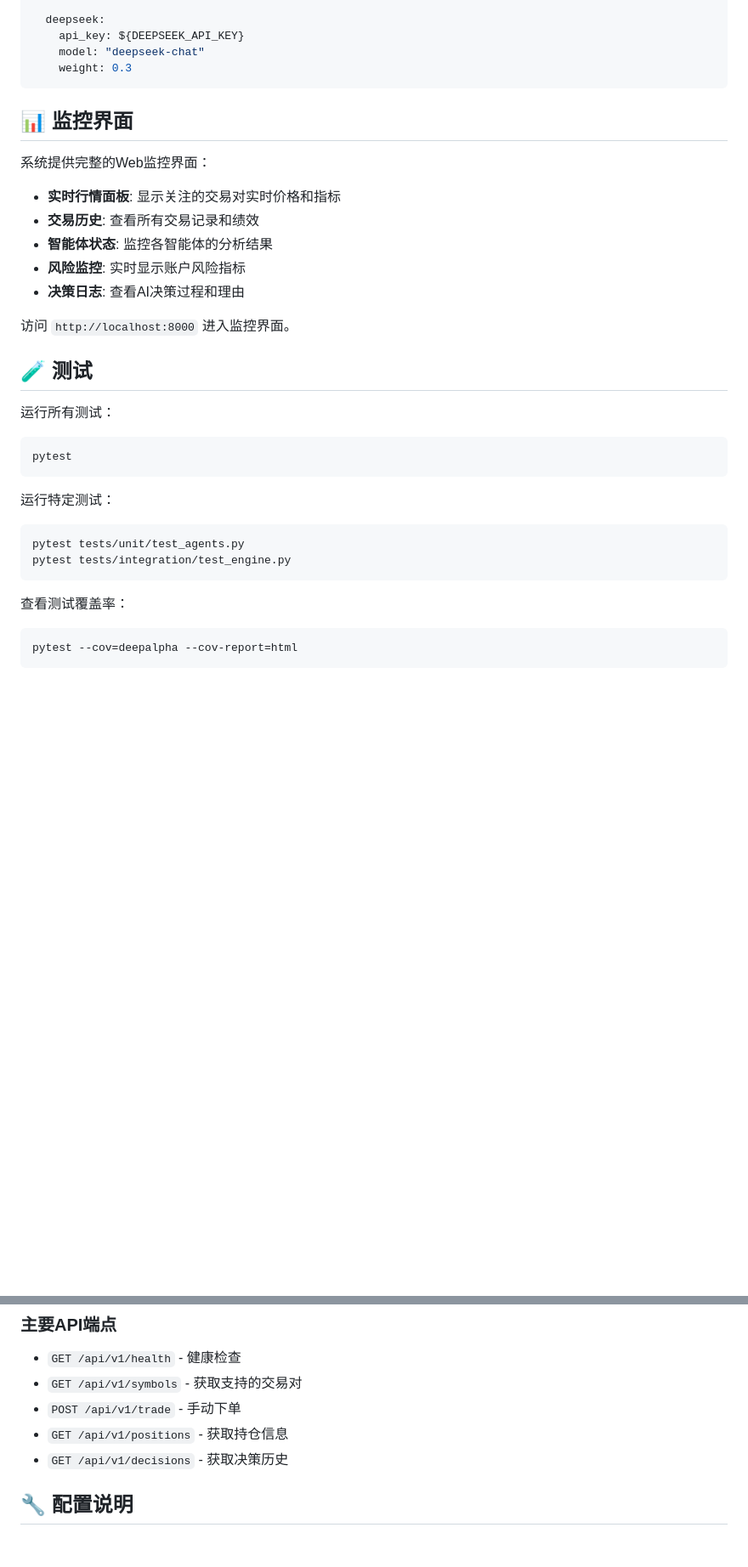
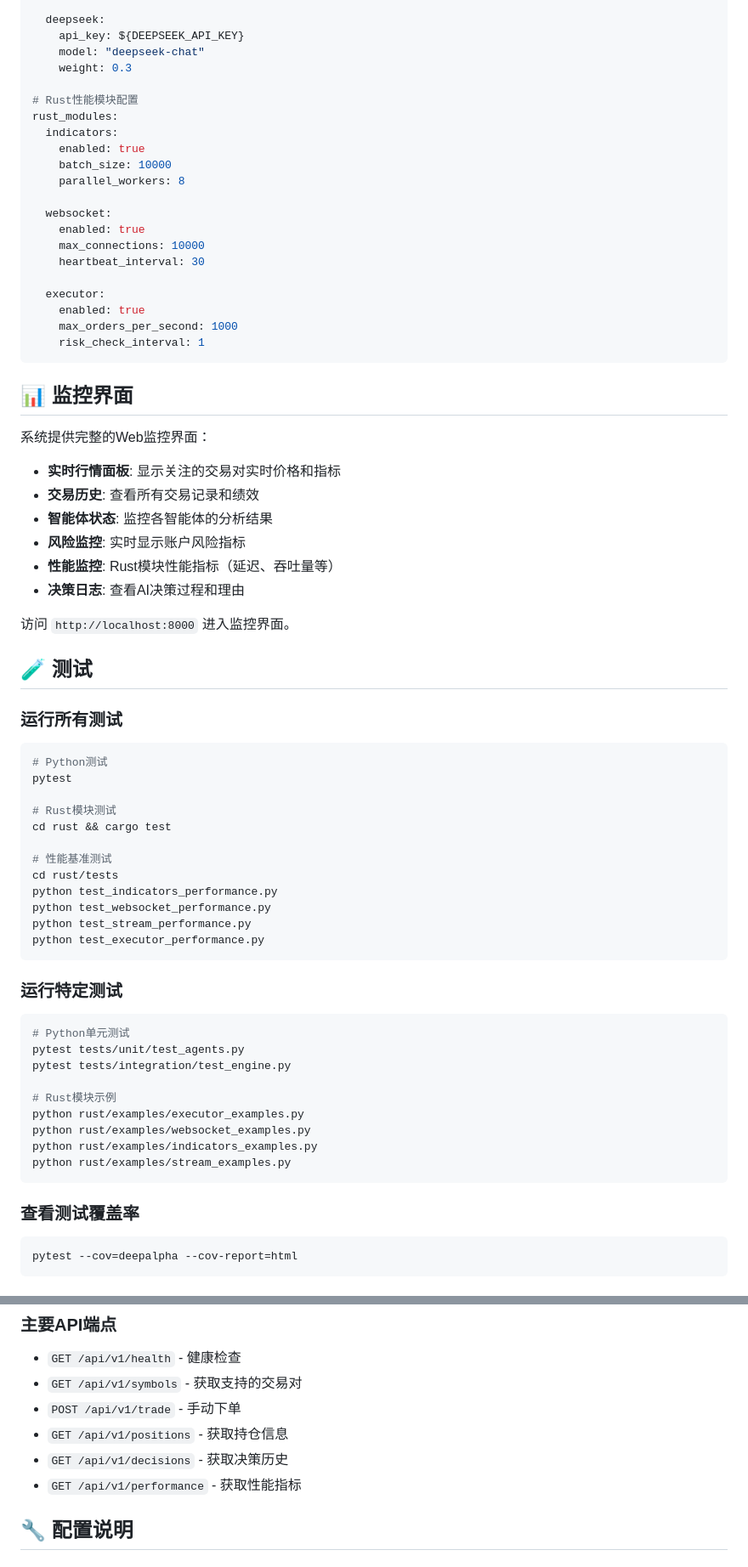
Before and after one commit to zcxGGmu/DeepAlpha, a Markdown page: README.md, 2 parts joined by grey strips. Shown at 85% size. GitHub-like rendering; blank space fills up the shorter version.

````diff
--- a/README.md
+++ b/README.md
@@ -209,6 +318,23 @@ llm_providers:
     api_key: ${DEEPSEEK_API_KEY}
     model: "deepseek-chat"
     weight: 0.3
+
+# Rust性能模块配置
+rust_modules:
+  indicators:
+    enabled: true
+    batch_size: 10000
+    parallel_workers: 8
+
+  websocket:
+    enabled: true
+    max_connections: 10000
+    heartbeat_interval: 30
+
+  executor:
+    enabled: true
+    max_orders_per_second: 1000
+    risk_check_interval: 1
 ```
 
 ## 📊 监控界面
@@ -219,26 +345,45 @@ llm_providers:
 - **交易历史**: 查看所有交易记录和绩效
 - **智能体状态**: 监控各智能体的分析结果
 - **风险监控**: 实时显示账户风险指标
+- **性能监控**: Rust模块性能指标（延迟、吞吐量等）
 - **决策日志**: 查看AI决策过程和理由
 
 访问 `http://localhost:8000` 进入监控界面。
 
 ## 🧪 测试
 
-运行所有测试：
+### 运行所有测试
 
 ```bash
+# Python测试
 pytest
+
+# Rust模块测试
+cd rust && cargo test
+
+# 性能基准测试
+cd rust/tests
+python test_indicators_performance.py
+python test_websocket_performance.py
+python test_stream_performance.py
+python test_executor_performance.py
 ```
 
-运行特定测试：
+### 运行特定测试
 
 ```bash
+# Python单元测试
 pytest tests/unit/test_agents.py
 pytest tests/integration/test_engine.py
+
+# Rust模块示例
+python rust/examples/executor_examples.py
+python rust/examples/websocket_examples.py
+python rust/examples/indicators_examples.py
+python rust/examples/stream_examples.py
 ```
 
-查看测试覆盖率：
+### 查看测试覆盖率
 
 ```bash
 pytest --cov=deepalpha --cov-report=html
@@ -258,6 +403,7 @@ pytest --cov=deepalpha --cov-report=html
 - `POST /api/v1/trade` - 手动下单
 - `GET /api/v1/positions` - 获取持仓信息
 - `GET /api/v1/decisions` - 获取决策历史
+- `GET /api/v1/performance` - 获取性能指标
 
 ## 🔧 配置说明
 
````
Also changed, not shown: other parts of README.md (+189 -52 lines).
